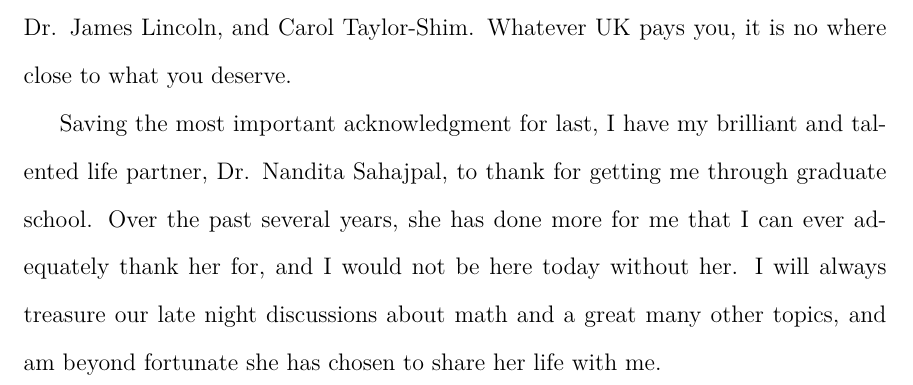
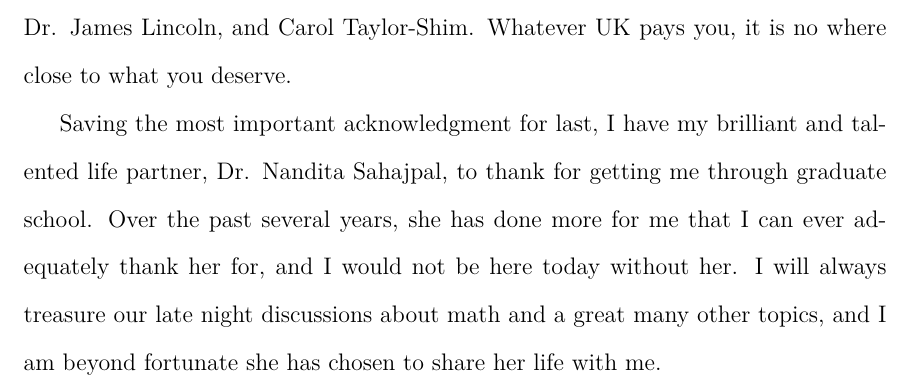
Before and after one commit to ADGC/ilw-dsm-dissertation, a LaTeX thesis (dissertation.tex): part of page 6 of 149, cut so that both start at the same text. Compiled offline with XeLaTeX.

Commit message:
minor correction to acknowledgement.

```diff
--- a/dissertation.tex
+++ b/dissertation.tex
@@ -134,7 +134,7 @@
 	graduate school. Over the past several years, she has done more for me
 	that I can ever adequately thank her for, and I would not be here today
 	without her. I will always treasure our late night discussions about math
-	and a great many other topics, and am beyond fortunate she has chosen to
+	and a great many other topics, and I am beyond fortunate she has chosen to
 	share her life with me.
 \end{acknowledgments}
 
```
